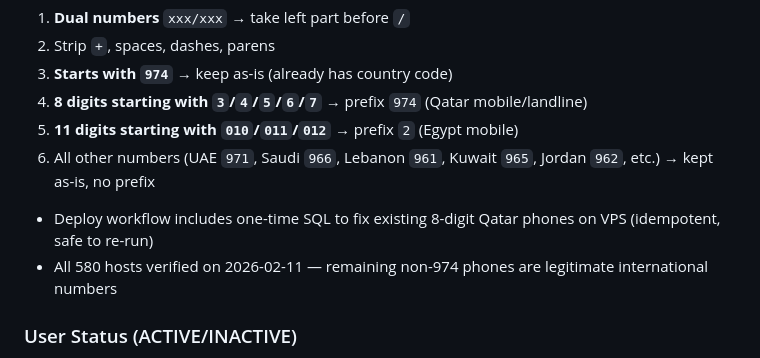
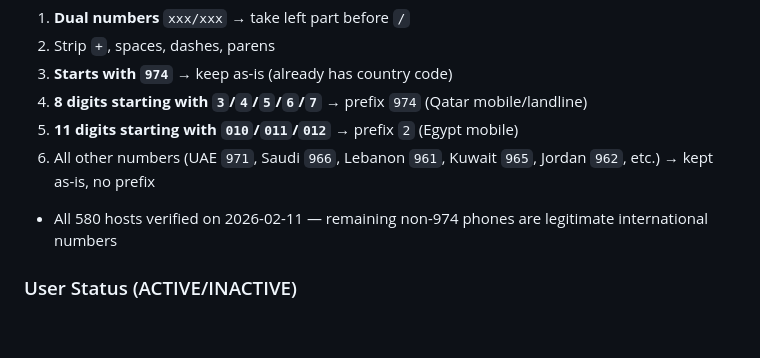
Before and after one commit to dev-noaman/arafatvisitor, a Markdown page: CLAUDE.md, the part around the change. Rendered like a GitHub page; blank space fills up the shorter version.

Commit message:
docs: remove deploy SQL note from CLAUDE.md (already removed)
Co-Authored-By: Claude Opus 4.6 <noreply@anthropic.com>

```diff
--- a/CLAUDE.md
+++ b/CLAUDE.md
@@ -320,7 +320,6 @@ Applied in both OfficeRND sync (`officernd-sync.service.ts`) and bulk import (`a
 4. **8 digits starting with `3`/`4`/`5`/`6`/`7`** → prefix `974` (Qatar mobile/landline)
 5. **11 digits starting with `010`/`011`/`012`** → prefix `2` (Egypt mobile)
 6. All other numbers (UAE `971`, Saudi `966`, Lebanon `961`, Kuwait `965`, Jordan `962`, etc.) → kept as-is, no prefix
-- Deploy workflow includes one-time SQL to fix existing 8-digit Qatar phones on VPS (idempotent, safe to re-run)
 - All 580 hosts verified on 2026-02-11 — remaining non-974 phones are legitimate international numbers
 
 ### User Status (ACTIVE/INACTIVE)
```
